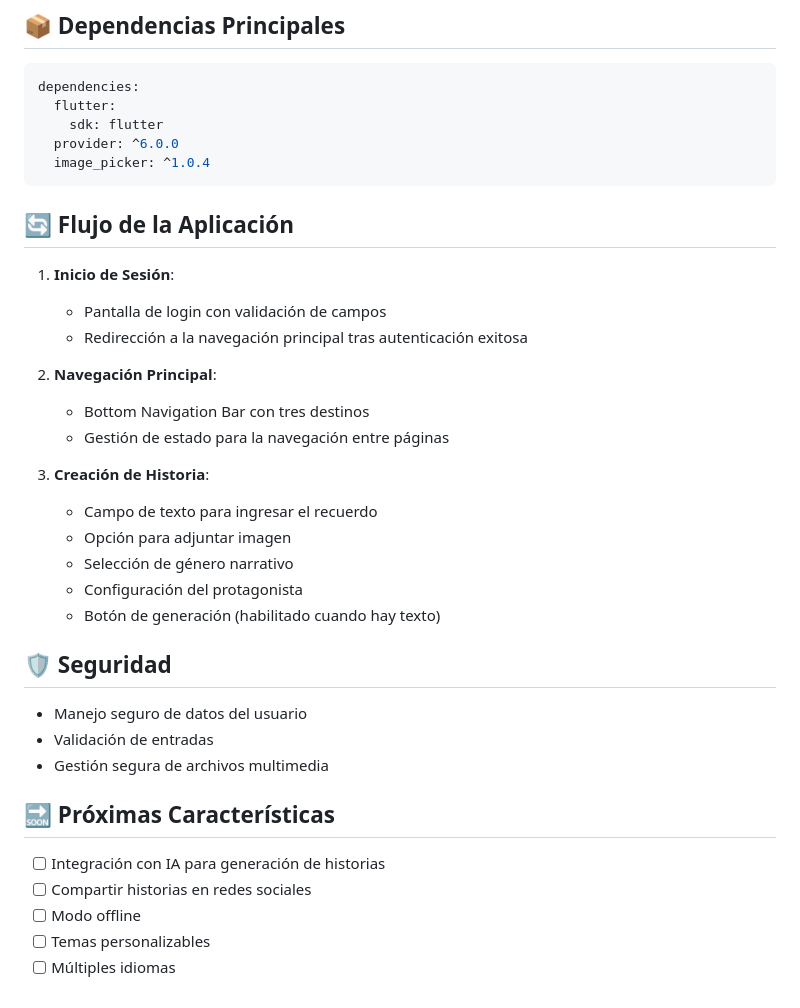
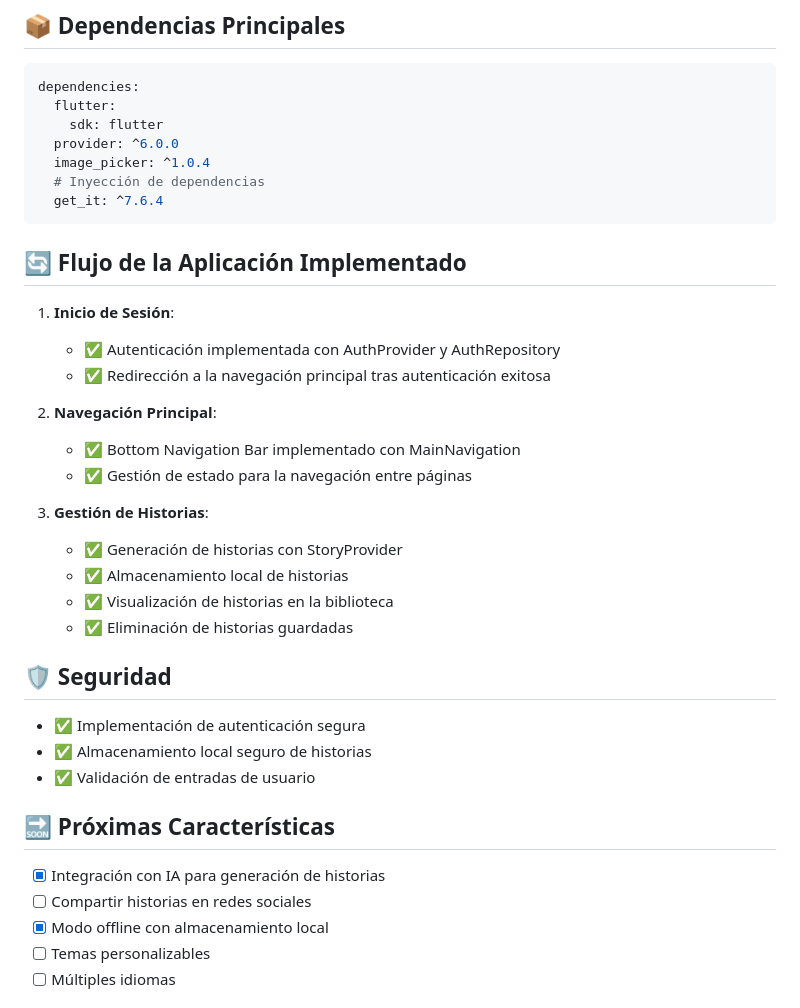
Before and after one commit to Hansleonel/storysparks, a Markdown page: README.md, the part around the change printed below. Rendered like a GitHub page.

````diff
--- a/README.md
+++ b/README.md
@@ -112,38 +112,40 @@ dependencies:
     sdk: flutter
   provider: ^6.0.0
   image_picker: ^1.0.4
+  # Inyección de dependencias
+  get_it: ^7.6.4
 ```
 
-## 🔄 Flujo de la Aplicación
+## 🔄 Flujo de la Aplicación Implementado
 
 1. **Inicio de Sesión**:
 
-   - Pantalla de login con validación de campos
-   - Redirección a la navegación principal tras autenticación exitosa
+   - ✅ Autenticación implementada con AuthProvider y AuthRepository
+   - ✅ Redirección a la navegación principal tras autenticación exitosa
 
 2. **Navegación Principal**:
 
-   - Bottom Navigation Bar con tres destinos
-   - Gestión de estado para la navegación entre páginas
+   - ✅ Bottom Navigation Bar implementado con MainNavigation
+   - ✅ Gestión de estado para la navegación entre páginas
 
-3. **Creación de Historia**:
-   - Campo de texto para ingresar el recuerdo
-   - Opción para adjuntar imagen
-   - Selección de género narrativo
-   - Configuración del protagonista
-   - Botón de generación (habilitado cuando hay texto)
+3. **Gestión de Historias**:
+
+   - ✅ Generación de historias con StoryProvider
+   - ✅ Almacenamiento local de historias
+   - ✅ Visualización de historias en la biblioteca
+   - ✅ Eliminación de historias guardadas
 
 ## 🛡️ Seguridad
 
-- Manejo seguro de datos del usuario
-- Validación de entradas
-- Gestión segura de archivos multimedia
+- ✅ Implementación de autenticación segura
+- ✅ Almacenamiento local seguro de historias
+- ✅ Validación de entradas de usuario
 
 ## 🔜 Próximas Características
 
-- [ ] Integración con IA para generación de historias
+- [x] Integración con IA para generación de historias
 - [ ] Compartir historias en redes sociales
-- [ ] Modo offline
+- [x] Modo offline con almacenamiento local
 - [ ] Temas personalizables
 - [ ] Múltiples idiomas
 
````
Also changed, not shown: other parts of README.md (+42 -42 lines).
